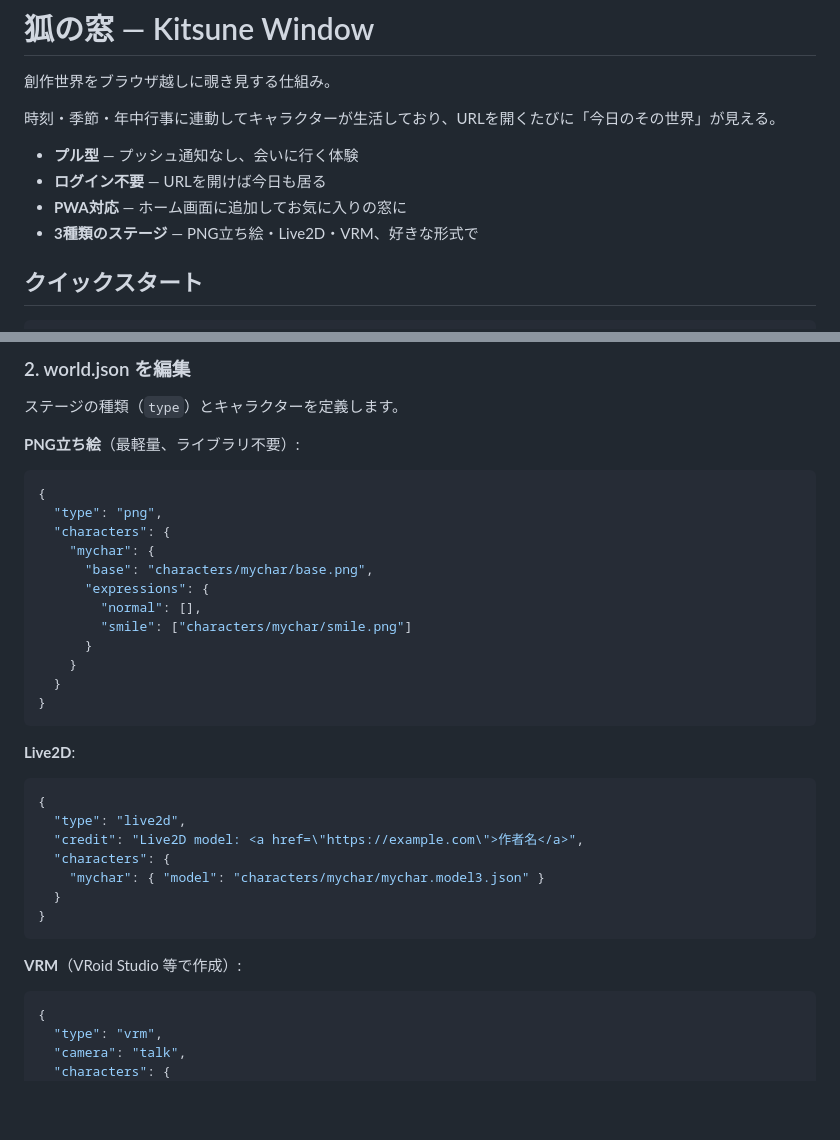
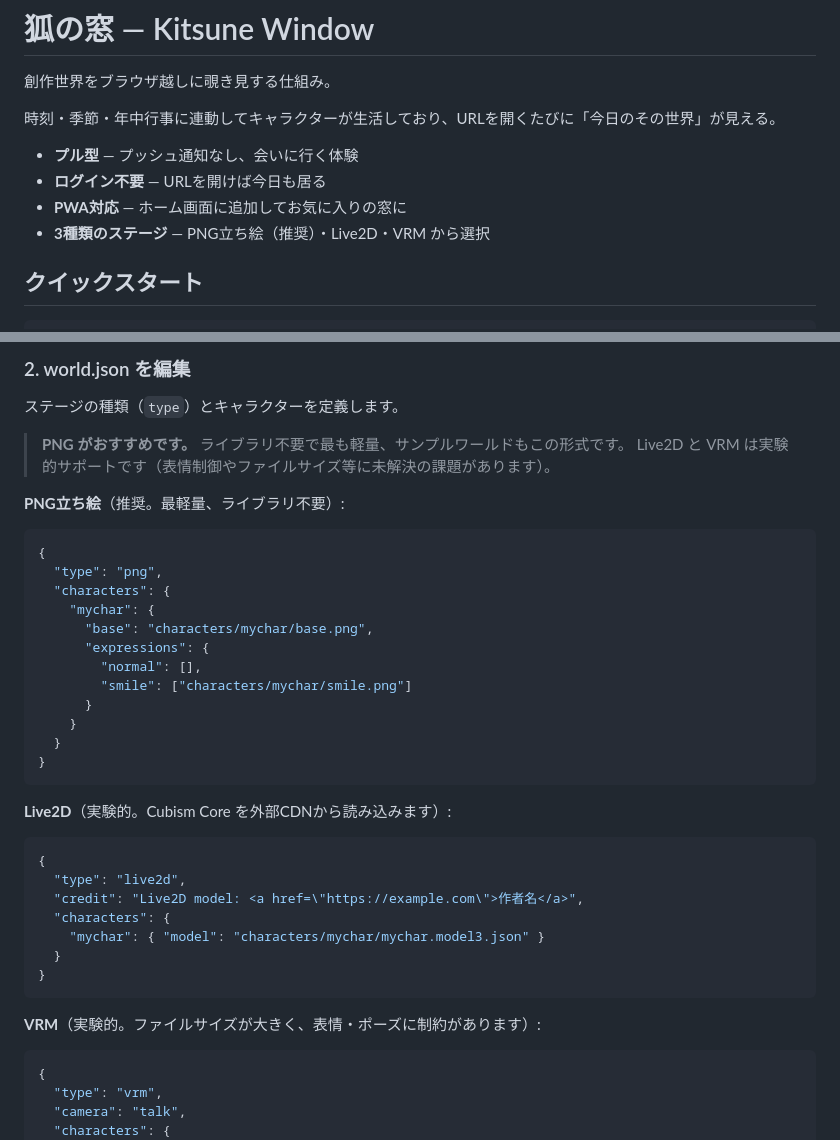
Before and after one commit to naoki-wjm/kitsune-window, a Markdown page: README.md, 2 parts joined by grey strips. GitHub-like rendering; blank space fills up the shorter version.

Commit message:
Live2D・VRMが実験的サポートである旨をREADMEに明記
PNG を推奨とし、Live2D / VRM には未解決の課題がある
ことを注記として追加。

Co-Authored-By: Claude Opus 4.6 <noreply@anthropic.com>

````diff
--- a/README.md
+++ b/README.md
@@ -7,7 +7,7 @@
 - **プル型** — プッシュ通知なし、会いに行く体験
 - **ログイン不要** — URLを開けば今日も居る
 - **PWA対応** — ホーム画面に追加してお気に入りの窓に
-- **3種類のステージ** — PNG立ち絵・Live2D・VRM、好きな形式で
+- **3種類のステージ** — PNG立ち絵（推奨）・Live2D・VRM から選択
 
 ## クイックスタート
 
@@ -44,7 +44,10 @@ public/worlds/myworld/
 
 ステージの種類（`type`）とキャラクターを定義します。
 
-**PNG立ち絵**（最軽量、ライブラリ不要）:
+> **PNG がおすすめです。** ライブラリ不要で最も軽量、サンプルワールドもこの形式です。
+> Live2D と VRM は実験的サポートです（表情制御やファイルサイズ等に未解決の課題があります）。
+
+**PNG立ち絵**（推奨。最軽量、ライブラリ不要）:
 ```json
 {
   "type": "png",
@@ -60,7 +63,7 @@ public/worlds/myworld/
 }
 ```
 
-**Live2D**:
+**Live2D**（実験的。Cubism Core を外部CDNから読み込みます）:
 ```json
 {
   "type": "live2d",
@@ -71,7 +74,7 @@ public/worlds/myworld/
 }
 ```
 
-**VRM**（VRoid Studio 等で作成）:
+**VRM**（実験的。ファイルサイズが大きく、表情・ポーズに制約があります）:
 ```json
 {
   "type": "vrm",
````
